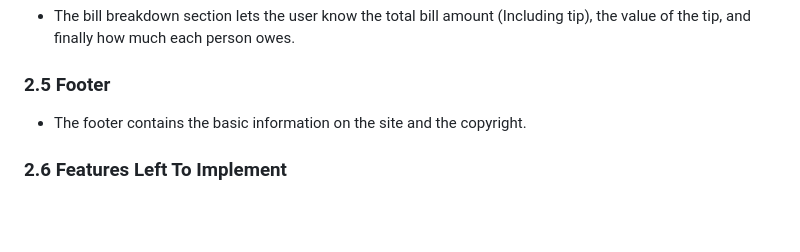
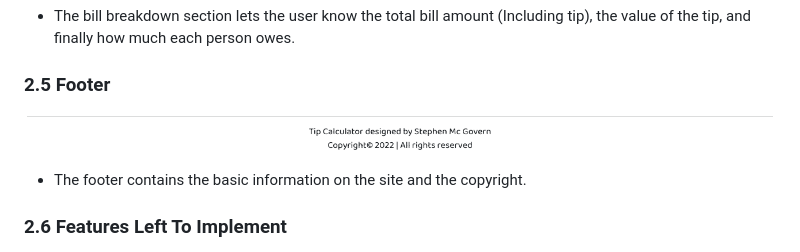
Before and after one commit to smcgdub/JS-Tip-Calculator, a Markdown page: README.md, the part around the change. Drawn GitHub-style; pictures changed too: assets/images/footer.png (added); blank space fills up the shorter version.

Commit message:
Added the footer

```diff
--- a/README.md
+++ b/README.md
@@ -146,6 +146,8 @@ A little mini JavaScript project that allows users to work out the cost of a bil
 
 ### **2.5 Footer**
 
+![Image of footer](assets/images/footer.png)
+
 * The footer contains the basic information on the site and the copyright.
 
 ### **2.6 Features Left To Implement**
```
Also changed, not shown: 1 other file.
